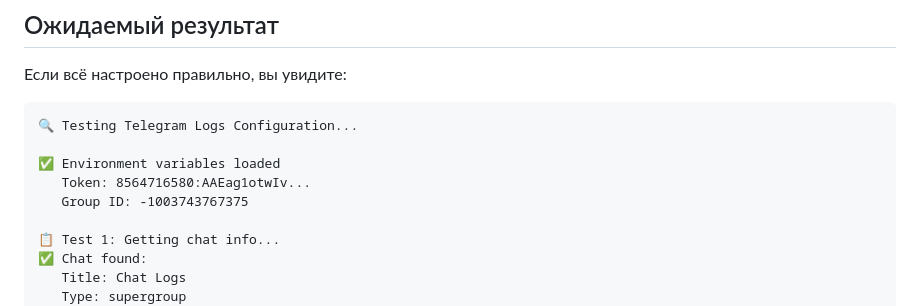
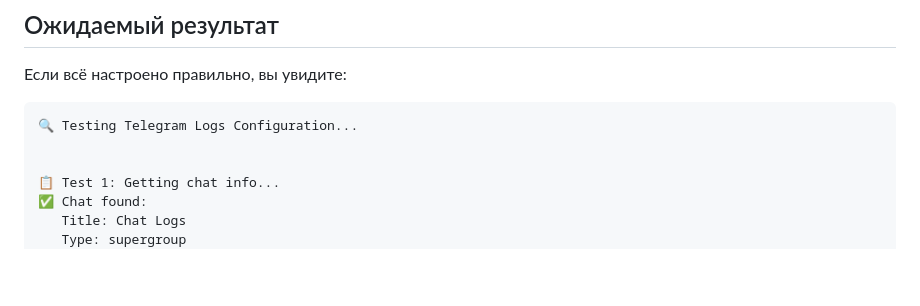
Before and after one commit to alexisis111/Drones, a Markdown page: ai-assistant/TEST_LOGS_GUIDE.md, the part around the change. GitHub-like rendering; blank space fills up the shorter version.

Commit message:
globalNEW

````diff
--- a/ai-assistant/TEST_LOGS_GUIDE.md
+++ b/ai-assistant/TEST_LOGS_GUIDE.md
@@ -14,9 +14,6 @@ node test-telegram-logs.js
 ```
 🔍 Testing Telegram Logs Configuration...
 
-✅ Environment variables loaded
-   Token: 8564716580:AAEag1otwIv...
-   Group ID: -1003743767375
 
 📋 Test 1: Getting chat info...
 ✅ Chat found:
````
